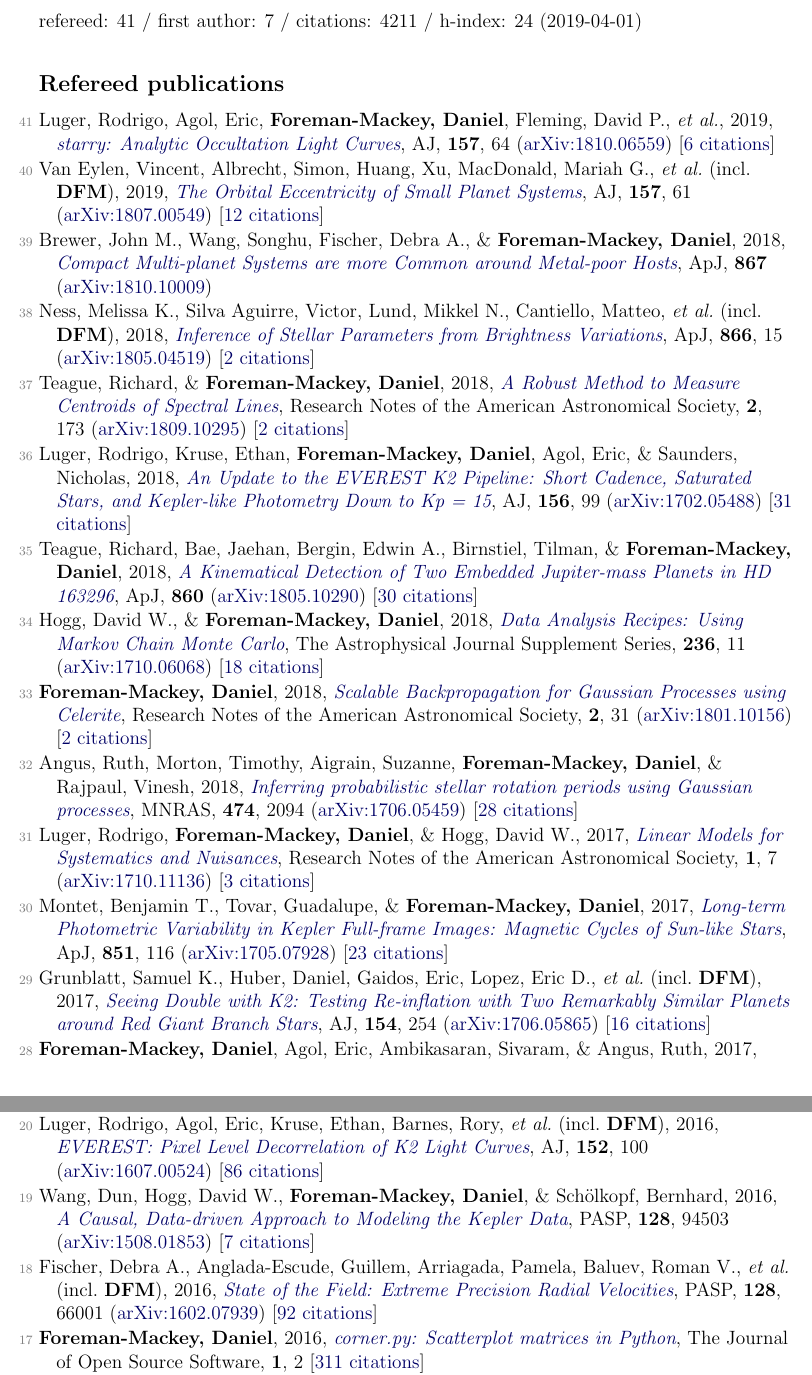
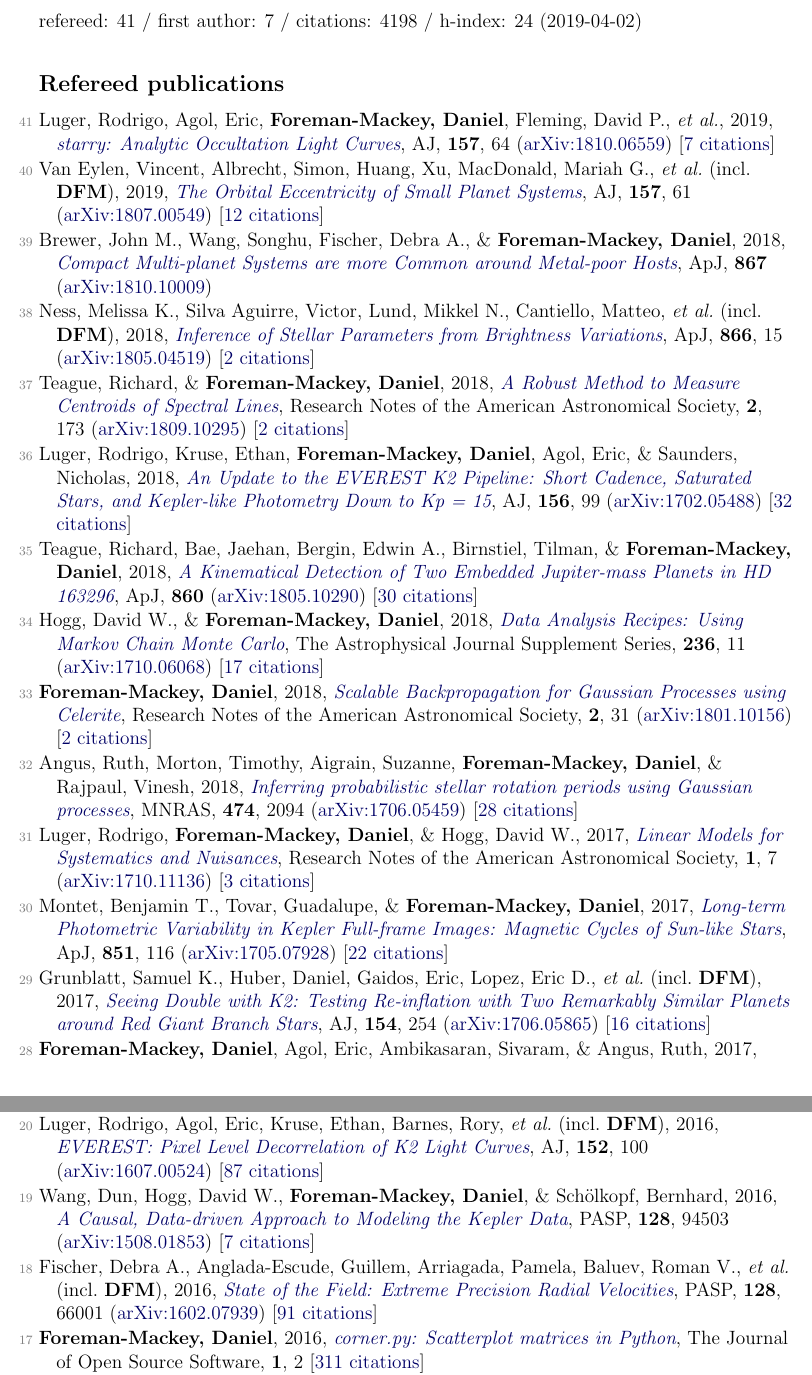
Before and after one commit to dfm/cv, a LaTeX document (pubs.tex, which reads pubs_ref.tex, pubs_summary.tex): two parts of pages 1 and 2 of 4, joined at a grey line, cut so that both start at the same text. Compiled offline with pdfLaTeX.

Commit message:
updating pubs [ci skip]

```diff
--- a/pubs_ref.tex
+++ b/pubs_ref.tex
@@ -1,4 +1,4 @@
-\item[{\color{numcolor}\scriptsize41}] Luger, Rodrigo, Agol, Eric, \textbf{Foreman-Mackey, Daniel}, Fleming, David P., \etal, 2019, \doi{10.3847/1538-3881/aae8e5}{starry: Analytic Occultation Light Curves}, \aj, \textbf{157}, 64 (\arxiv{1810.06559}) [\href{http://adsabs.harvard.edu/abs/2019AJ....157...64L}{6 citations}]
+\item[{\color{numcolor}\scriptsize41}] Luger, Rodrigo, Agol, Eric, \textbf{Foreman-Mackey, Daniel}, Fleming, David P., \etal, 2019, \doi{10.3847/1538-3881/aae8e5}{starry: Analytic Occultation Light Curves}, \aj, \textbf{157}, 64 (\arxiv{1810.06559}) [\href{http://adsabs.harvard.edu/abs/2019AJ....157...64L}{7 citations}]
 
 \item[{\color{numcolor}\scriptsize40}] Van Eylen, Vincent, Albrecht, Simon, Huang, Xu, MacDonald, Mariah G., \etal\ (incl.\ \textbf{DFM}), 2019, \doi{10.3847/1538-3881/aaf22f}{The Orbital Eccentricity of Small Planet Systems}, \aj, \textbf{157}, 61 (\arxiv{1807.00549}) [\href{http://adsabs.harvard.edu/abs/2019AJ....157...61V}{12 citations}]
 
@@ -8,11 +8,11 @@
 
 \item[{\color{numcolor}\scriptsize37}] Teague, Richard, \& \textbf{Foreman-Mackey, Daniel}, 2018, \doi{10.3847/2515-5172/aae265}{A Robust Method to Measure Centroids of Spectral Lines}, Research Notes of the American Astronomical Society, \textbf{2}, 173 (\arxiv{1809.10295}) [\href{http://adsabs.harvard.edu/abs/2018RNAAS...2c.173T}{2 citations}]
 
-\item[{\color{numcolor}\scriptsize36}] Luger, Rodrigo, Kruse, Ethan, \textbf{Foreman-Mackey, Daniel}, Agol, Eric, \& Saunders, Nicholas, 2018, \doi{10.3847/1538-3881/aad230}{An Update to the EVEREST K2 Pipeline: Short Cadence, Saturated Stars, and Kepler-like Photometry Down to Kp~=~15}, \aj, \textbf{156}, 99 (\arxiv{1702.05488}) [\href{http://adsabs.harvard.edu/abs/2018AJ....156...99L}{31 citations}]
+\item[{\color{numcolor}\scriptsize36}] Luger, Rodrigo, Kruse, Ethan, \textbf{Foreman-Mackey, Daniel}, Agol, Eric, \& Saunders, Nicholas, 2018, \doi{10.3847/1538-3881/aad230}{An Update to the EVEREST K2 Pipeline: Short Cadence, Saturated Stars, and Kepler-like Photometry Down to Kp~=~15}, \aj, \textbf{156}, 99 (\arxiv{1702.05488}) [\href{http://adsabs.harvard.edu/abs/2018AJ....156...99L}{32 citations}]
 
 \item[{\color{numcolor}\scriptsize35}] Teague, Richard, Bae, Jaehan, Bergin, Edwin A., Birnstiel, Tilman, \& \textbf{Foreman-Mackey, Daniel}, 2018, \doi{10.3847/2041-8213/aac6d7}{A Kinematical Detection of Two Embedded Jupiter-mass Planets in HD 163296}, \apj, \textbf{860} (\arxiv{1805.10290}) [\href{http://adsabs.harvard.edu/abs/2018ApJ...860L..12T}{30 citations}]
 
-\item[{\color{numcolor}\scriptsize34}] Hogg, David W., \& \textbf{Foreman-Mackey, Daniel}, 2018, \doi{10.3847/1538-4365/aab76e}{Data Analysis Recipes: Using Markov Chain Monte Carlo}, The Astrophysical Journal Supplement Series, \textbf{236}, 11 (\arxiv{1710.06068}) [\href{http://adsabs.harvard.edu/abs/2018ApJS..236...11H}{18 citations}]
+\item[{\color{numcolor}\scriptsize34}] Hogg, David W., \& \textbf{Foreman-Mackey, Daniel}, 2018, \doi{10.3847/1538-4365/aab76e}{Data Analysis Recipes: Using Markov Chain Monte Carlo}, The Astrophysical Journal Supplement Series, \textbf{236}, 11 (\arxiv{1710.06068}) [\href{http://adsabs.harvard.edu/abs/2018ApJS..236...11H}{17 citations}]
 
 \item[{\color{numcolor}\scriptsize33}] \textbf{Foreman-Mackey, Daniel}, 2018, \doi{10.3847/2515-5172/aaaf6c}{Scalable Backpropagation for Gaussian Processes using Celerite}, Research Notes of the American Astronomical Society, \textbf{2}, 31 (\arxiv{1801.10156}) [\href{http://adsabs.harvard.edu/abs/2018RNAAS...2a..31F}{2 citations}]
 
@@ -20,7 +20,7 @@
 
 \item[{\color{numcolor}\scriptsize31}] Luger, Rodrigo, \textbf{Foreman-Mackey, Daniel}, \& Hogg, David W., 2017, \doi{10.3847/2515-5172/aa96b5}{Linear Models for Systematics and Nuisances}, Research Notes of the American Astronomical Society, \textbf{1}, 7 (\arxiv{1710.11136}) [\href{http://adsabs.harvard.edu/abs/2017RNAAS...1a...7L}{3 citations}]
 
-\item[{\color{numcolor}\scriptsize30}] Montet, Benjamin T., Tovar, Guadalupe, \& \textbf{Foreman-Mackey, Daniel}, 2017, \doi{10.3847/1538-4357/aa9e00}{Long-term Photometric Variability in Kepler Full-frame Images: Magnetic Cycles of Sun-like Stars}, \apj, \textbf{851}, 116 (\arxiv{1705.07928}) [\href{http://adsabs.harvard.edu/abs/2017ApJ...851..116M}{23 citations}]
+\item[{\color{numcolor}\scriptsize30}] Montet, Benjamin T., Tovar, Guadalupe, \& \textbf{Foreman-Mackey, Daniel}, 2017, \doi{10.3847/1538-4357/aa9e00}{Long-term Photometric Variability in Kepler Full-frame Images: Magnetic Cycles of Sun-like Stars}, \apj, \textbf{851}, 116 (\arxiv{1705.07928}) [\href{http://adsabs.harvard.edu/abs/2017ApJ...851..116M}{22 citations}]
 
 \item[{\color{numcolor}\scriptsize29}] Grunblatt, Samuel K., Huber, Daniel, Gaidos, Eric, Lopez, Eric D., \etal\ (incl.\ \textbf{DFM}), 2017, \doi{10.3847/1538-3881/aa932d}{Seeing Double with K2: Testing Re-inflation with Two Remarkably Similar Planets around Red Giant Branch Stars}, \aj, \textbf{154}, 254 (\arxiv{1706.05865}) [\href{http://adsabs.harvard.edu/abs/2017AJ....154..254G}{16 citations}]
 
@@ -40,11 +40,11 @@
 
 \item[{\color{numcolor}\scriptsize21}] Angus, Ruth, Aigrain, Suzanne, \& \textbf{Foreman-Mackey, Daniel}, 2016, \doi{10.1017/S1743921316002738}{Stellar rotation period inference with Gaussian processes}, IAU Focus Meeting, \textbf{29A}, 191
 
-\item[{\color{numcolor}\scriptsize20}] Luger, Rodrigo, Agol, Eric, Kruse, Ethan, Barnes, Rory, \etal\ (incl.\ \textbf{DFM}), 2016, \doi{10.3847/0004-6256/152/4/100}{EVEREST: Pixel Level Decorrelation of K2 Light Curves}, \aj, \textbf{152}, 100 (\arxiv{1607.00524}) [\href{http://adsabs.harvard.edu/abs/2016AJ....152..100L}{86 citations}]
+\item[{\color{numcolor}\scriptsize20}] Luger, Rodrigo, Agol, Eric, Kruse, Ethan, Barnes, Rory, \etal\ (incl.\ \textbf{DFM}), 2016, \doi{10.3847/0004-6256/152/4/100}{EVEREST: Pixel Level Decorrelation of K2 Light Curves}, \aj, \textbf{152}, 100 (\arxiv{1607.00524}) [\href{http://adsabs.harvard.edu/abs/2016AJ....152..100L}{87 citations}]
 
 \item[{\color{numcolor}\scriptsize19}] Wang, Dun, Hogg, David W., \textbf{Foreman-Mackey, Daniel}, \& Sch{\"o}lkopf, Bernhard, 2016, \doi{10.1088/1538-3873/128/967/094503}{A Causal, Data-driven Approach to Modeling the Kepler Data}, \pasp, \textbf{128}, 94503 (\arxiv{1508.01853}) [\href{http://adsabs.harvard.edu/abs/2016PASP..128i4503W}{7 citations}]
 
-\item[{\color{numcolor}\scriptsize18}] Fischer, Debra A., Anglada-Escude, Guillem, Arriagada, Pamela, Baluev, Roman V., \etal\ (incl.\ \textbf{DFM}), 2016, \doi{10.1088/1538-3873/128/964/066001}{State of the Field: Extreme Precision Radial Velocities}, \pasp, \textbf{128}, 66001 (\arxiv{1602.07939}) [\href{http://adsabs.harvard.edu/abs/2016PASP..128f6001F}{92 citations}]
+\item[{\color{numcolor}\scriptsize18}] Fischer, Debra A., Anglada-Escude, Guillem, Arriagada, Pamela, Baluev, Roman V., \etal\ (incl.\ \textbf{DFM}), 2016, \doi{10.1088/1538-3873/128/964/066001}{State of the Field: Extreme Precision Radial Velocities}, \pasp, \textbf{128}, 66001 (\arxiv{1602.07939}) [\href{http://adsabs.harvard.edu/abs/2016PASP..128f6001F}{91 citations}]
 
 \item[{\color{numcolor}\scriptsize17}] \textbf{Foreman-Mackey, Daniel}, 2016, \doi{10.21105/joss.00024}{corner.py: Scatterplot matrices in Python}, The Journal of Open Source Software, \textbf{1}, 2 [\href{https://scholar.google.com/scholar?cites=1835087844145558435,9294978791003210998,17836006976722650130,12820425635803494730}{311 citations}]
 
--- a/pubs_summary.tex
+++ b/pubs_summary.tex
@@ -1 +1 @@
-refereed: 41 / first author: 7 / citations: 4211 / h-index: 24 (2019-04-01)
+refereed: 41 / first author: 7 / citations: 4198 / h-index: 24 (2019-04-02)
```
Also changed, not shown: pubs_select.tex (+1 -1 lines), pubs_ref.tex (2 more changed lines), 1 other file.
